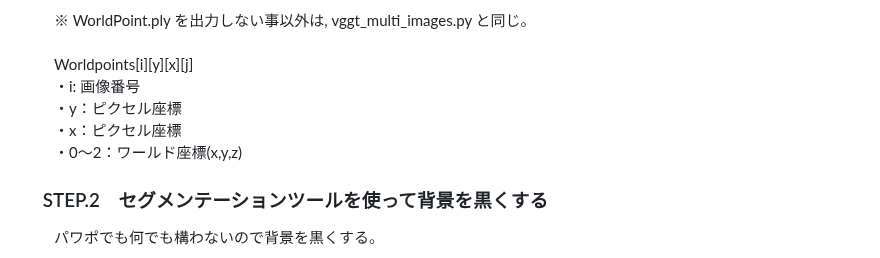
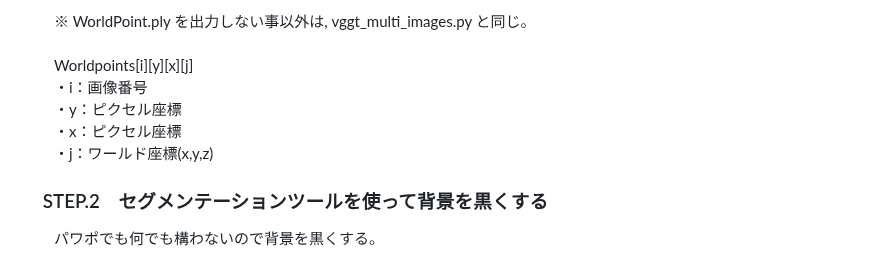
Before and after one commit to boyoyon/using_VGGT_as_Multi_View_Stereo, a Markdown page: README.md, the part around the change. Drawn GitHub-style.

```diff
--- a/README.md
+++ b/README.md
@@ -25,10 +25,10 @@ DepthAnythingV3などを試した結果を取り込んでワークフローを
 　　※ WorldPoint.ply を出力しない事以外は, vggt_multi_images.py と同じ。<br>
 <br>
 　　Worldpoints[i][y][x][j]<br>
-　　・i: 画像番号<br>
+　　・i：画像番号<br>
 　　・y：ピクセル座標<br>
 　　・x：ピクセル座標<br>
-　　・0～2：ワールド座標(x,y,z)
+　　・j：ワールド座標(x,y,z)
 </p>
 <h3>　STEP.2　セグメンテーションツールを使って背景を黒くする</h3>
 <p>
```
